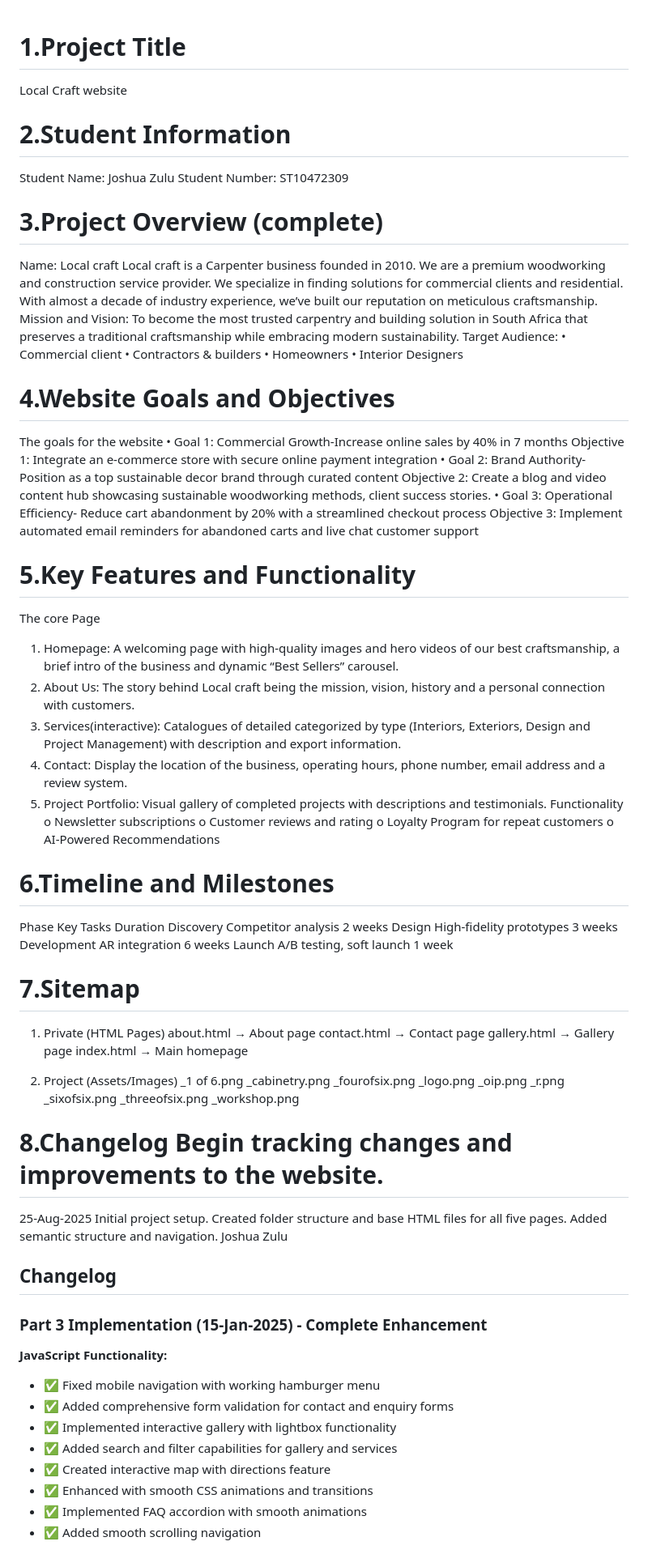
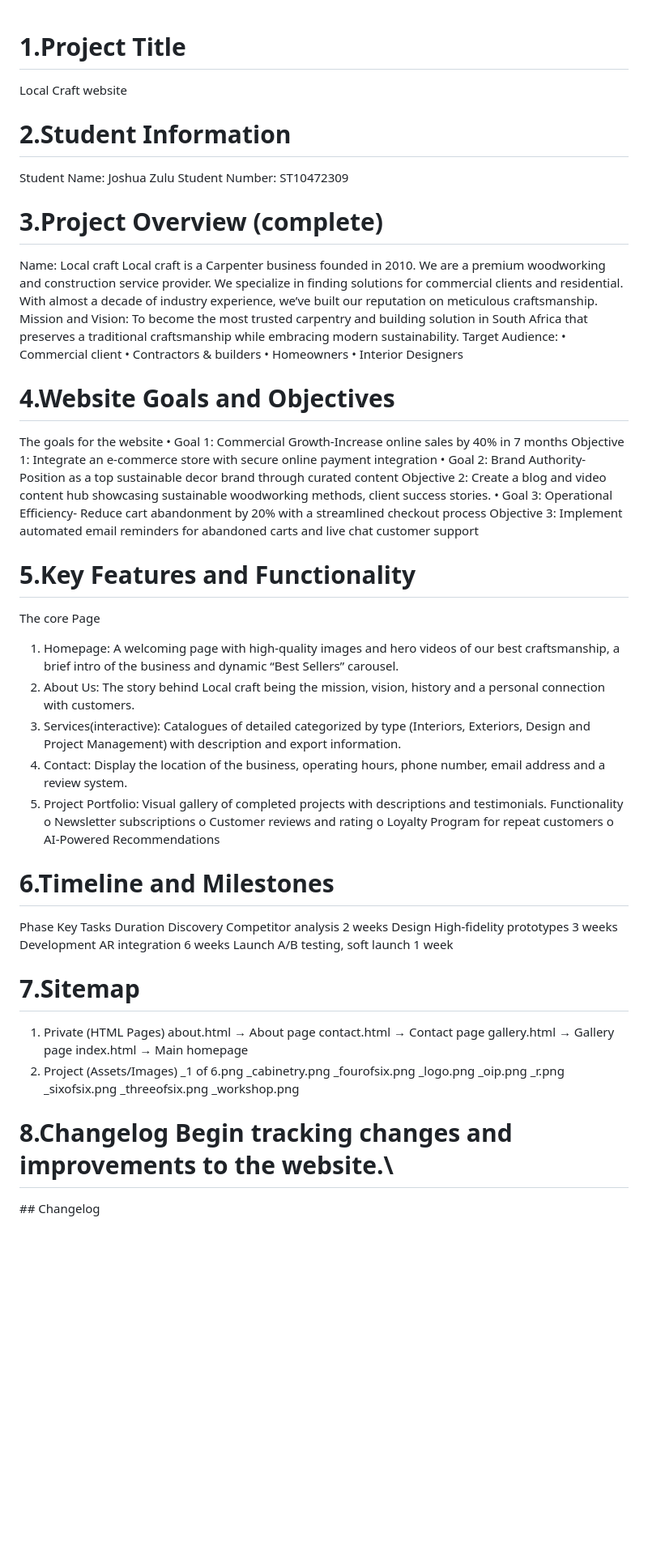
Before and after one commit to St10472309/Local-Craft-Website-1, a Markdown page: README.md, the part around one of its changes. Shown at 81% size. Rendered like a GitHub page; blank space fills up the shorter version.

```diff
--- a/README.md
+++ b/README.md
@@ -1,22 +1,27 @@
 # 1.Project Title
+
 Local Craft website
 
 # 2.Student Information
+
 Student Name: Joshua Zulu
 Student Number: ST10472309
 
 # 3.Project Overview (complete)
+
 Name: Local craft
 Local craft is a Carpenter business founded in 2010. We are a premium woodworking and construction service provider. We specialize in finding solutions for commercial clients and residential. With almost a decade of industry experience, we’ve built our reputation on meticulous craftsmanship.
 Mission and Vision: To become the most trusted carpentry and building solution in South Africa that preserves a traditional craftsmanship while embracing modern sustainability.
 Target Audience:
 •	Commercial client
-•	Contractors & builders
+•	Contractors \& builders
 •	Homeowners
 •	Interior Designers
 
 
+
 # 4.Website Goals and Objectives
+
 The goals for the website
 •	Goal 1: Commercial Growth-Increase online sales by 40% in 7 months
 Objective 1: Integrate an e-commerce store with secure online payment integration
@@ -26,17 +31,19 @@ Objective 2: Create a blog and video content hub showcasing sustainable woodwork
 Objective 3: Implement automated email reminders for abandoned carts and live chat customer support
 
 # 5.Key Features and Functionality
+
 The core Page
-1.	Homepage: A welcoming page with high-quality images and hero videos of our best craftsmanship, a brief intro of the business and dynamic “Best Sellers” carousel.
-2.	About Us: The story behind Local craft being the mission, vision, history and a personal connection with customers.
-3.	Services(interactive): Catalogues of detailed categorized by type (Interiors, Exteriors, Design and Project Management) with description and export information.
-4.	Contact: Display the location of the business, operating hours, phone number, email address and a review system.
-5.	Project Portfolio: Visual gallery of completed projects with descriptions and testimonials.
-Functionality
-o	Newsletter subscriptions
-o	Customer reviews and rating
-o	Loyalty Program for repeat customers
-o	AI-Powered Recommendations
+
+1. Homepage: A welcoming page with high-quality images and hero videos of our best craftsmanship, a brief intro of the business and dynamic “Best Sellers” carousel.
+2. About Us: The story behind Local craft being the mission, vision, history and a personal connection with customers.
+3. Services(interactive): Catalogues of detailed categorized by type (Interiors, Exteriors, Design and Project Management) with description and export information.
+4. Contact: Display the location of the business, operating hours, phone number, email address and a review system.
+5. Project Portfolio: Visual gallery of completed projects with descriptions and testimonials.
+   Functionality
+   o	Newsletter subscriptions
+   o	Customer reviews and rating
+   o	Loyalty Program for repeat customers
+   o	AI-Powered Recommendations
 
 # 6.Timeline and Milestones
 
@@ -47,37 +54,28 @@ Development 	AR integration 	6 weeks
 Launch	A/B testing, soft launch 	1 week
 
 
+
 # 7.Sitemap
+
 1. Private (HTML Pages)
-about.html → About page
-contact.html → Contact page
-gallery.html → Gallery page
-index.html → Main homepage
+   about.html → About page
+   contact.html → Contact page
+   gallery.html → Gallery page
+   index.html → Main homepage
+2. Project (Assets/Images)
+   \_1 of 6.png
+   \_cabinetry.png
+   \_fourofsix.png
+   \_logo.png
+   \_oip.png
+   \_r.png
+   \_sixofsix.png
+   \_threeofsix.png
+   \_workshop.png
 
-2. Project (Assets/Images)
-_1 of 6.png
-_cabinetry.png
-_fourofsix.png
-_logo.png
-_oip.png
-_r.png
-_sixofsix.png
-_threeofsix.png
-_workshop.png
+# 8.Changelog Begin tracking changes and improvements to the website.\\
 
-# 8.Changelog Begin tracking changes and improvements to the website.
-25-Aug-2025	Initial project setup. Created folder structure and base HTML files for all five pages. Added semantic structure and navigation.	Joshua Zulu
-## Changelog
+\## Changelog
 
-### Part 3 Implementation (15-Jan-2025) - Complete Enhancement
 
-**JavaScript Functionality:**
-- ✅ Fixed mobile navigation with working hamburger menu
-- ✅ Added comprehensive form validation for contact and enquiry forms
-- ✅ Implemented interactive gallery with lightbox functionality
-- ✅ Added search and filter capabilities for gallery and services
-- ✅ Created interactive map with directions feature
-- ✅ Enhanced with smooth CSS animations and transitions
-- ✅ Implemented FAQ accordion with smooth animations
-- ✅ Added smooth scrolling navigation
 
```
Also changed, not shown: other parts of README.md (+58 -37 lines).
